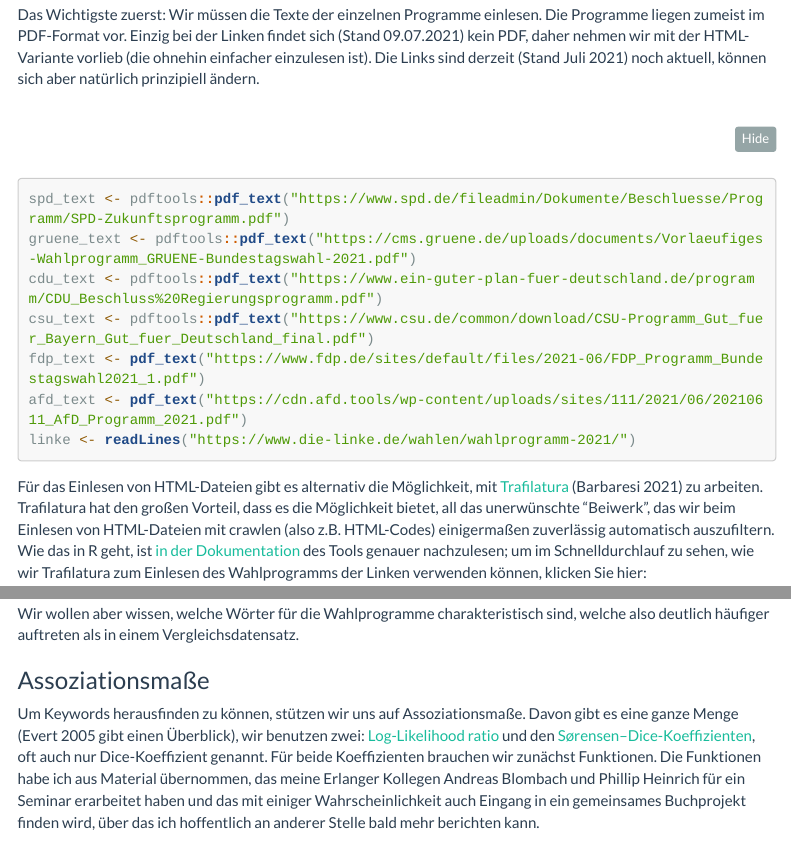
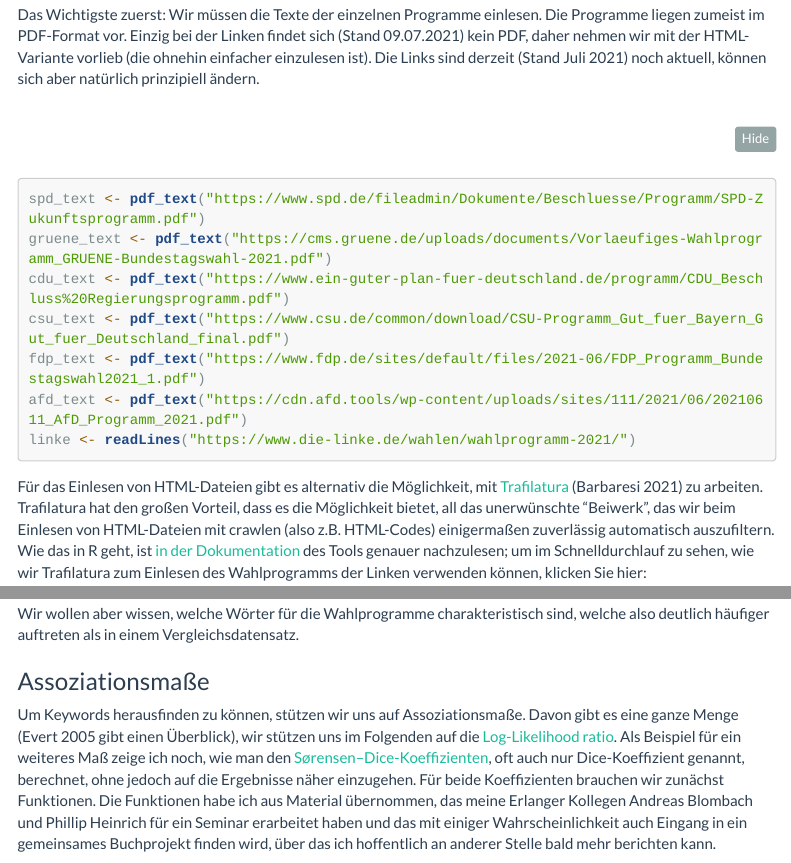
Before and after one commit to empirical-linguistics/wahlprogramme2021, an R Markdown document (wahlprogramme.Rmd): the page in a window 1100 px wide, from 1020 px down, and a second part further down, joined at a grey line. Rendered offline with R 4.5, knitr and Pandoc, with nearby package versions; folded parts are opened; some code elsewhere in the file could not run offline; menus at the side of the page are left out; long lines of code are wrapped.

Commit message:
minor updates

````diff
--- a/wahlprogramme.Rmd
+++ b/wahlprogramme.Rmd
@@ -53,10 +53,10 @@ Das Wichtigste zuerst: Wir müssen die Texte der einzelnen Programme einlesen. D
 
 ```{r getdata, warnings = FALSE, message = FALSE, eval = FALSE}
 
-spd_text <- pdftools::pdf_text("https://www.spd.de/fileadmin/Dokumente/Beschluesse/Programm/SPD-Zukunftsprogramm.pdf")
-gruene_text <- pdftools::pdf_text("https://cms.gruene.de/uploads/documents/Vorlaeufiges-Wahlprogramm_GRUENE-Bundestagswahl-2021.pdf")
-cdu_text <- pdftools::pdf_text("https://www.ein-guter-plan-fuer-deutschland.de/programm/CDU_Beschluss%20Regierungsprogramm.pdf")
-csu_text <- pdftools::pdf_text("https://www.csu.de/common/download/CSU-Programm_Gut_fuer_Bayern_Gut_fuer_Deutschland_final.pdf")
+spd_text <- pdf_text("https://www.spd.de/fileadmin/Dokumente/Beschluesse/Programm/SPD-Zukunftsprogramm.pdf")
+gruene_text <- pdf_text("https://cms.gruene.de/uploads/documents/Vorlaeufiges-Wahlprogramm_GRUENE-Bundestagswahl-2021.pdf")
+cdu_text <- pdf_text("https://www.ein-guter-plan-fuer-deutschland.de/programm/CDU_Beschluss%20Regierungsprogramm.pdf")
+csu_text <- pdf_text("https://www.csu.de/common/download/CSU-Programm_Gut_fuer_Bayern_Gut_fuer_Deutschland_final.pdf")
 fdp_text <- pdf_text("https://www.fdp.de/sites/default/files/2021-06/FDP_Programm_Bundestagswahl2021_1.pdf")
 afd_text <- pdf_text("https://cdn.afd.tools/wp-content/uploads/sites/111/2021/06/20210611_AfD_Programm_2021.pdf")
 linke <- readLines("https://www.die-linke.de/wahlen/wahlprogramm-2021/")
@@ -218,7 +215,7 @@ Wir wollen aber wissen, welche Wörter für die Wahlprogramme charakteristisch s
 
 ### Assoziationsmaße
 
-Um Keywords herausfinden zu können, stützen wir uns auf Assoziationsmaße. Davon gibt es eine ganze Menge (Evert 2005 gibt einen Überblick), wir benutzen zwei: [Log-Likelihood ratio](https://en.wikipedia.org/wiki/Likelihood-ratio_test) und den [Sørensen--Dice-Koeffizienten](https://en.wikipedia.org/wiki/S%C3%B8rensen%E2%80%93Dice_coefficient), oft auch nur Dice-Koeffizient genannt. Für beide Koeffizienten brauchen wir zunächst Funktionen. Die Funktionen habe ich aus Material übernommen, das meine Erlanger Kollegen Andreas Blombach und Phillip Heinrich für ein Seminar erarbeitet haben und das mit einiger Wahrscheinlichkeit auch Eingang in ein gemeinsames Buchprojekt finden wird, über das ich hoffentlich an anderer Stelle bald mehr berichten kann.
+Um Keywords herausfinden zu können, stützen wir uns auf Assoziationsmaße. Davon gibt es eine ganze Menge (Evert 2005 gibt einen Überblick), wir stützen uns im Folgenden auf die [Log-Likelihood ratio](https://en.wikipedia.org/wiki/Likelihood-ratio_test). Als Beispiel für ein weiteres Maß zeige ich noch, wie man den [Sørensen--Dice-Koeffizienten](https://en.wikipedia.org/wiki/S%C3%B8rensen%E2%80%93Dice_coefficient), oft auch nur Dice-Koeffizient genannt, berechnet, ohne jedoch auf die Ergebnisse näher einzugehen. Für beide Koeffizienten brauchen wir zunächst Funktionen. Die Funktionen habe ich aus Material übernommen, das meine Erlanger Kollegen Andreas Blombach und Phillip Heinrich für ein Seminar erarbeitet haben und das mit einiger Wahrscheinlichkeit auch Eingang in ein gemeinsames Buchprojekt finden wird, über das ich hoffentlich an anderer Stelle bald mehr berichten kann.
 
 #### Log-Likelihood Ratio
 
````
Also changed, not shown: wahlprogramme.Rmd (9 more changed lines).
